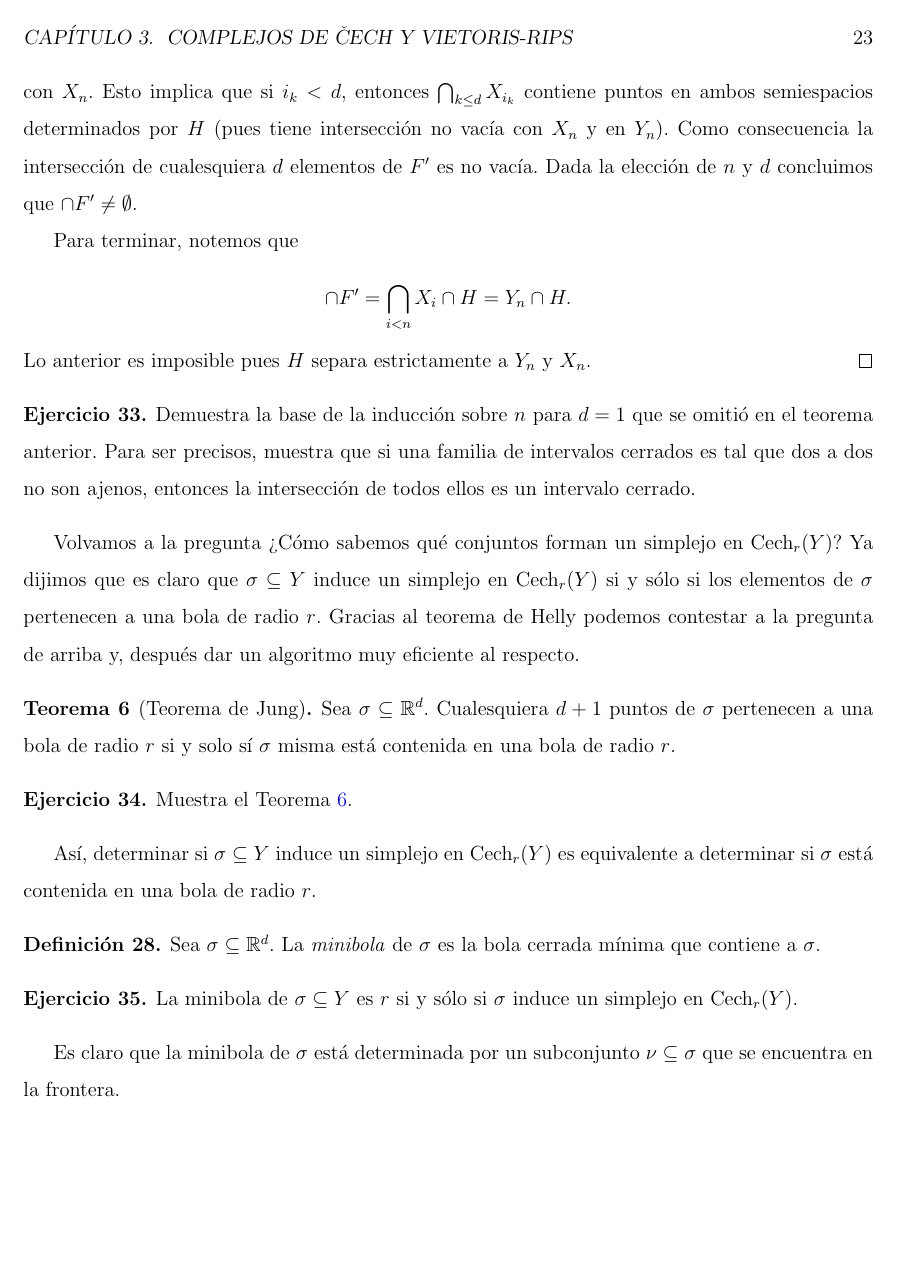
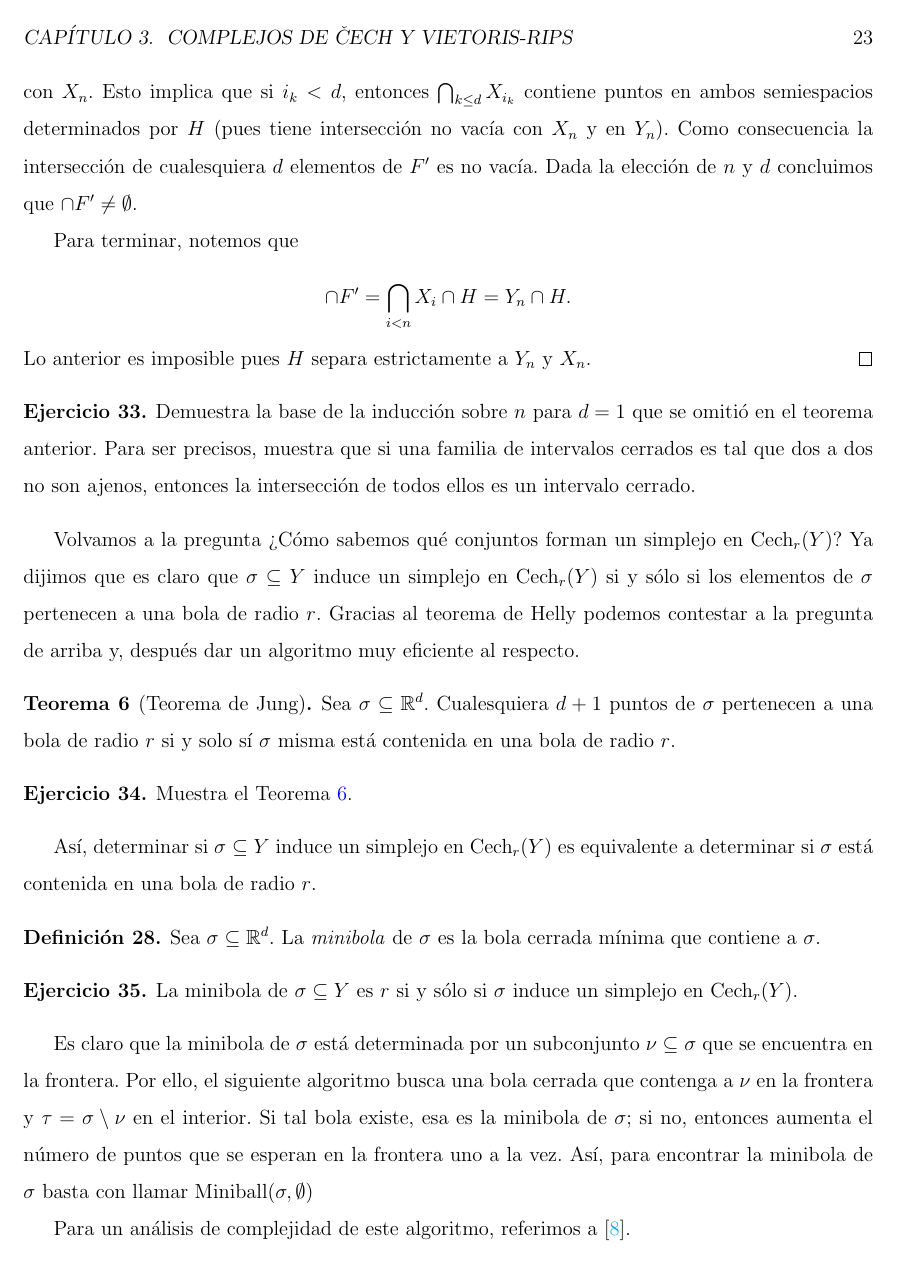
Before and after one commit to luis-telesforo/combinatorial-topology, a LaTeX figure (atd-notas/capitulos/capitulo03_cech_vietoris_rips.tex): page 25 of 28. The pictures show the PDF file atd-notas/main.pdf that the author committed with the source.

Commit message:
finished miniball

```diff
--- a/atd-notas/capitulos/capitulo03_cech_vietoris_rips.tex
+++ b/atd-notas/capitulos/capitulo03_cech_vietoris_rips.tex
@@ -75,12 +75,12 @@
 		La minibola de $\sigma\subseteq Y$ es $r$ si y sólo si $\sigma$ induce un simplejo en $\operatorname{Cech}_{r}(Y)$.
 	\end{exercise}
 
-	Es claro que la minibola de $\sigma$ está determinada por un subconjunto $\nu\subseteq\sigma$ que se encuentra en la frontera.
+	Es claro que la minibola de $\sigma$ está determinada por un subconjunto $\nu\subseteq\sigma$ que se encuentra en la frontera. Por ello, el siguiente algoritmo busca una bola cerrada que contenga a $\nu$ en la frontera y $\tau=\sigma\setminus\nu$ en el interior. Si tal bola existe, esa es la minibola de $\sigma$; si no, entonces aumenta el número de puntos que se esperan en la frontera uno a la vez. Así, para encontrar la minibola de $\sigma$ basta con llamar $\operatorname{Miniball}(\sigma, \emptyset)$
 
 	\begin{algorithm}
 		\DontPrintSemicolon
-		\KwEntrada{$\tau, \nu$ ajenos}
-		\KwSalida{$B$ la minibola de con $\nu$ en la frontera y $\tau$ en el interior.}
+		\KwEntrada{$\tau$, $\nu$ ajenos}
+		\KwSalida{$B$ una bola cerrada que contiene a $\tau cup \nu$.}
 		\SetKwProg{Fn}{Función}{:}{}
 		\Fn{\MiniBall{$\tau, \nu$}}{
 			\Si{$\tau = \emptyset$}{
@@ -98,4 +98,8 @@
 		\caption{Algoritmo para calcular la minibola mínima de un conjunto de puntos.}
 	\end{algorithm}
 
+	Para un análisis de complejidad de este algoritmo, referimos a \cite{edelsbrunner:2010:computational}.
+
+
+
 \end{document}
```
Also changed, not shown: atd-notas/main.pdf.
